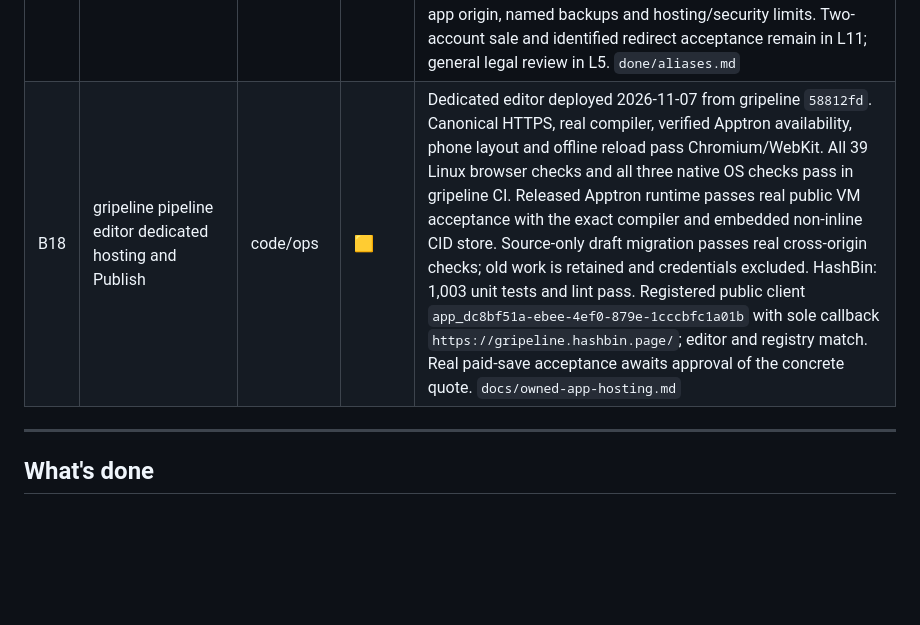
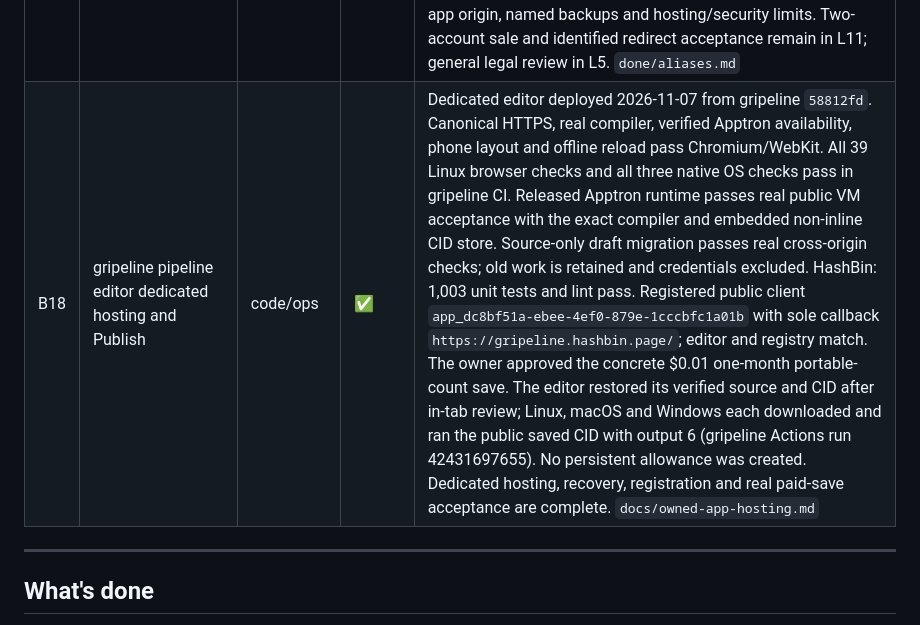
Before and after one commit to curtcox/hashbin.org, a Markdown page: STATUS.md, the part around the change. GitHub-like rendering; blank space fills up the shorter version.

```diff
--- a/STATUS.md
+++ b/STATUS.md
@@ -116,7 +116,7 @@ Everything here must be ✅ before the beta banner comes down and customers are
 | B15 | Automate the production deployment checklist | code/ops | 🟨 | Implemented 2026-10-28; first production run passed in `d244f4f` after fixing two false failures (restricted `rk_live_` Stripe keys, a `GIT_SHA` comment in `[vars]`): audit and all local acceptance suites gate deployment; required secrets/live key modes checked before Cloudflare writes; content deploy errors fail CI. `npm run verify:production` enforces healthy production configuration, commit/HTML consistency, content health, auth/webhook refusals and hosted-origin security in deploy and scheduled smoke workflows. Provider/legal acceptance, retired-secret removal, live browser checks and production backup evidence remain owner work in `todo/deployment_checklist.md` and its linked plans. Fixed the 2026-11-01 INF-010 failure by enabling Cloudflare Always Use HTTPS for `hashbin.org`. Root and alias path/query requests now return 301 to their exact HTTPS URLs; the production verifier enforces both redirects. The HTTPS infrastructure phase passes in production. Corrected legacy validation to use canonical page URLs, current protected routes, the separate content origin, actual stack-frame detection and documented home redirects. Curl timing replaces nonportable wall-clock measurements; static pages now send nosniff and DENY headers, enforced by the production verifier. 994 unit tests and lint pass; provider/legal acceptance remains open. |
 | B16 | Dedicated page for a developer's apps, with search, sorting and filters | code | 🟨 | Implemented 2026-10-29: `/developers/apps` lists every app in a table (search by name/client ID/redirect URI; sort by name, sandbox, safety, created, updated; filter by sandbox status and safety result; state kept in the URL) and expands a row for edit, hosted sandbox, safety check and delete. `/developers` keeps registration and shows counts, the five latest-updated apps and links. `GET /api/developers/apps` now includes each app's latest safety counts so the table loads in one request. Deploy and a look with real apps remain. |
 | B17 | Aliases: global (yearly fee, bought and sold for balance) and personal (owner-only override) names for CIDs, resolved at `256t.us/@{name}` | code | ✅ | Implemented and deployed 2026-11-01: $1/year global names, prepaid 1¢/month private overrides, 10% seller fee (10¢ minimum), listings/held offers, retry-safe accounting, renewal/expiry, scoped APIs, bounded caches/cost brake, dashboard/public history, moderation, account lifecycle, backups and SDK v0.5.0. Owner policies: no shutdown refund; upheld trademark reports only suspend. 973 unit tests, 15 API suites, 41 Chrome tests and lint pass locally; production CI/migration/public binding checks and the real signed-in dashboard pass at `6988983`. Live claim, renewal, personal creation, transaction history and anonymous redirect/download passed ($2.01 total). Alias documentation includes personal home-page publishing, a runnable todo sample for a separate app origin, named backups and hosting/security limits. Two-account sale and identified redirect acceptance remain in L11; general legal review in L5. `done/aliases.md` |
-| B18 | gripeline pipeline editor dedicated hosting and Publish | code/ops | 🟨 | Dedicated editor deployed 2026-11-07 from gripeline `58812fd`. Canonical HTTPS, real compiler, verified Apptron availability, phone layout and offline reload pass Chromium/WebKit. All 39 Linux browser checks and all three native OS checks pass in gripeline CI. Released Apptron runtime passes real public VM acceptance with the exact compiler and embedded non-inline CID store. Source-only draft migration passes real cross-origin checks; old work is retained and credentials excluded. HashBin: 1,003 unit tests and lint pass. Registered public client `app_dc8bf51a-ebee-4ef0-879e-1cccbfc1a01b` with sole callback `https://gripeline.hashbin.page/`; editor and registry match. Real paid-save acceptance awaits approval of the concrete quote. `docs/owned-app-hosting.md` |
+| B18 | gripeline pipeline editor dedicated hosting and Publish | code/ops | ✅ | Dedicated editor deployed 2026-11-07 from gripeline `58812fd`. Canonical HTTPS, real compiler, verified Apptron availability, phone layout and offline reload pass Chromium/WebKit. All 39 Linux browser checks and all three native OS checks pass in gripeline CI. Released Apptron runtime passes real public VM acceptance with the exact compiler and embedded non-inline CID store. Source-only draft migration passes real cross-origin checks; old work is retained and credentials excluded. HashBin: 1,003 unit tests and lint pass. Registered public client `app_dc8bf51a-ebee-4ef0-879e-1cccbfc1a01b` with sole callback `https://gripeline.hashbin.page/`; editor and registry match. The owner approved the concrete $0.01 one-month portable-count save. The editor restored its verified source and CID after in-tab review; Linux, macOS and Windows each downloaded and ran the public saved CID with output 6 (gripeline Actions run 42431697655). No persistent allowance was created. Dedicated hosting, recovery, registration and real paid-save acceptance are complete. `docs/owned-app-hosting.md` |
 
 ---
 
```
Also changed, not shown: docs/owned-app-hosting.md (+8 -0 lines).
